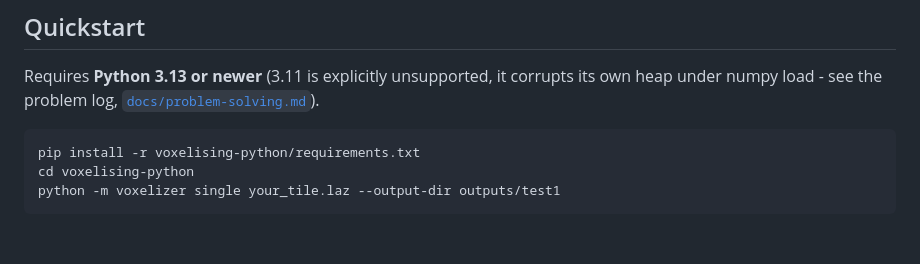
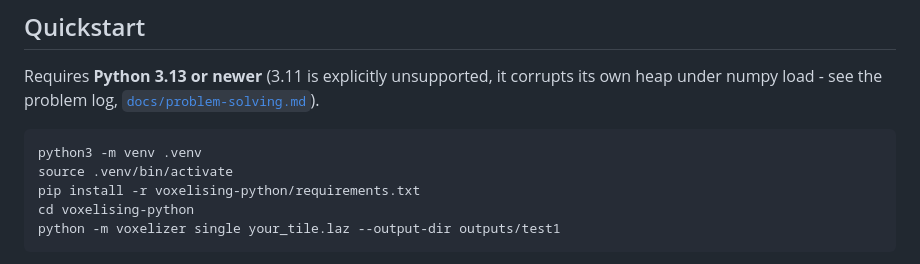
Before and after one commit to VCityTeam/UD-IArbre-Research, a Markdown page: voxelisation/README.md, the part around the change. Drawn GitHub-style; blank space fills up the shorter version.

Commit message:
add little chnages in quick start section

````diff
--- a/voxelisation/README.md
+++ b/voxelisation/README.md
@@ -45,6 +45,8 @@ its own heap under numpy load - see the problem log,
 [`docs/problem-solving.md`](docs/problem-solving.md)).
 
 ```
+python3 -m venv .venv
+source .venv/bin/activate
 pip install -r voxelising-python/requirements.txt
 cd voxelising-python
 python -m voxelizer single your_tile.laz --output-dir outputs/test1
````
